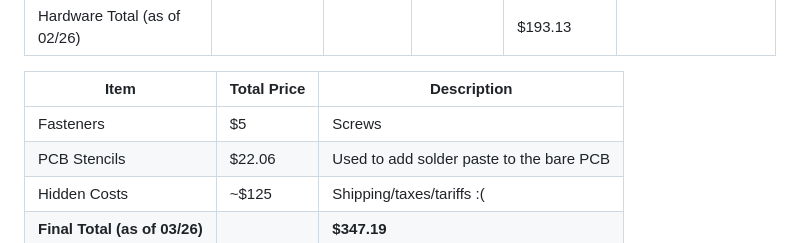
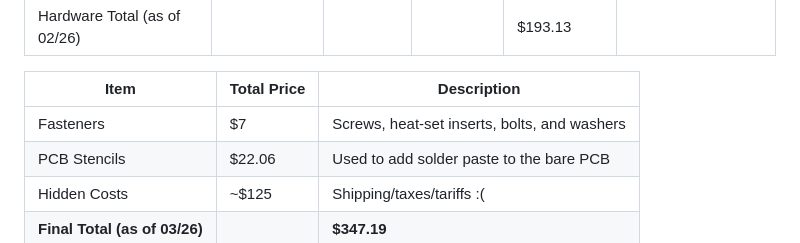
Before and after one commit to BlueMustrad/AeroBrick, a Markdown page: README.md, the part around the change. Drawn GitHub-style.

```diff
--- a/README.md
+++ b/README.md
@@ -52,7 +52,7 @@ Disclaimer: These prices do not factor in shipping or taxes!
 
 | Item | Total Price | Description |
 | ---- | ----------- | ----------- |
-| Fasteners | $5 | Screws |
+| Fasteners | $7 | Screws, heat-set inserts, bolts, and washers |
 | PCB Stencils | $22.06 | Used to add solder paste to the bare PCB |
 | Hidden Costs | ~$125 | Shipping/taxes/tariffs :( |
 | **Final Total (as of 03/26)** | | **$347.19** |
```
